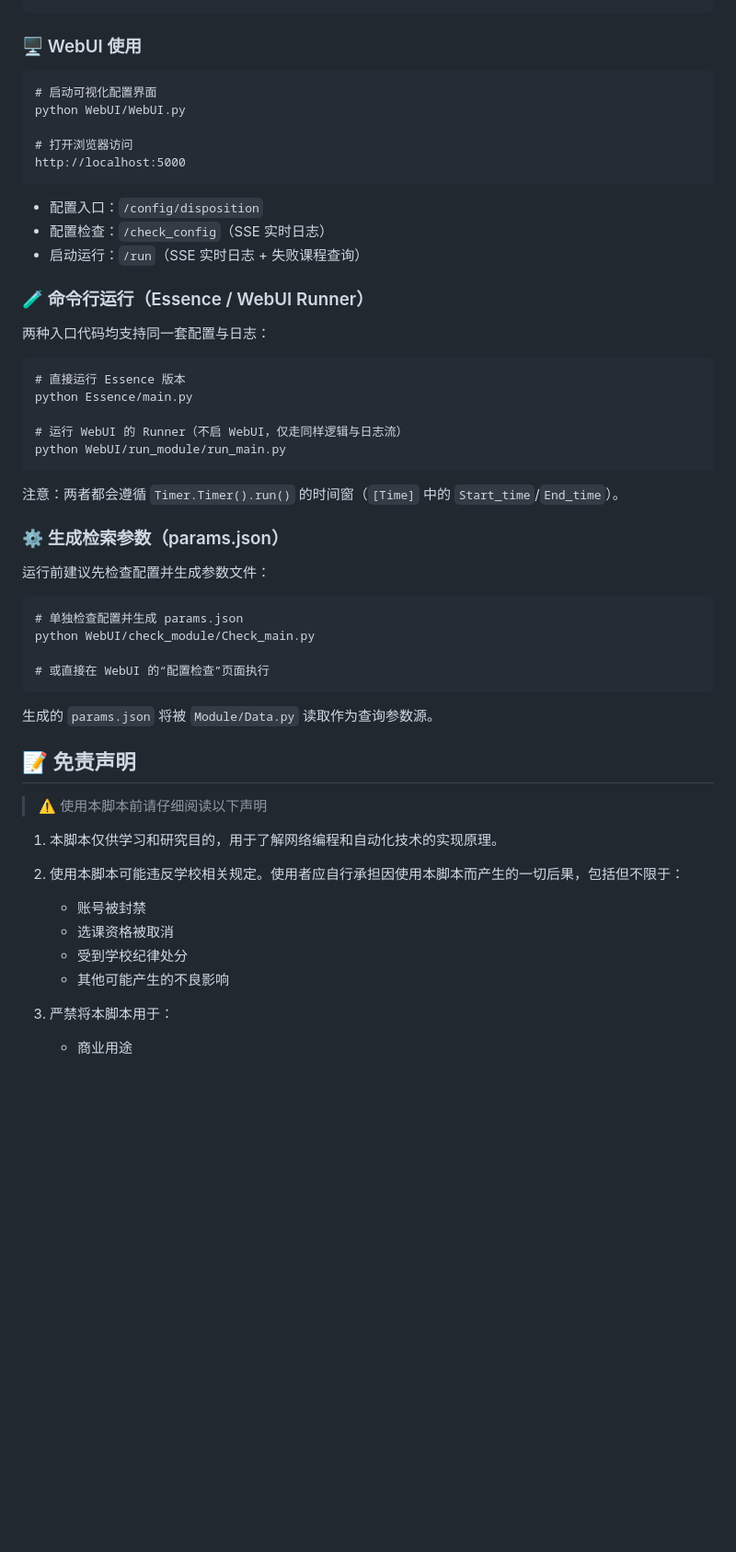
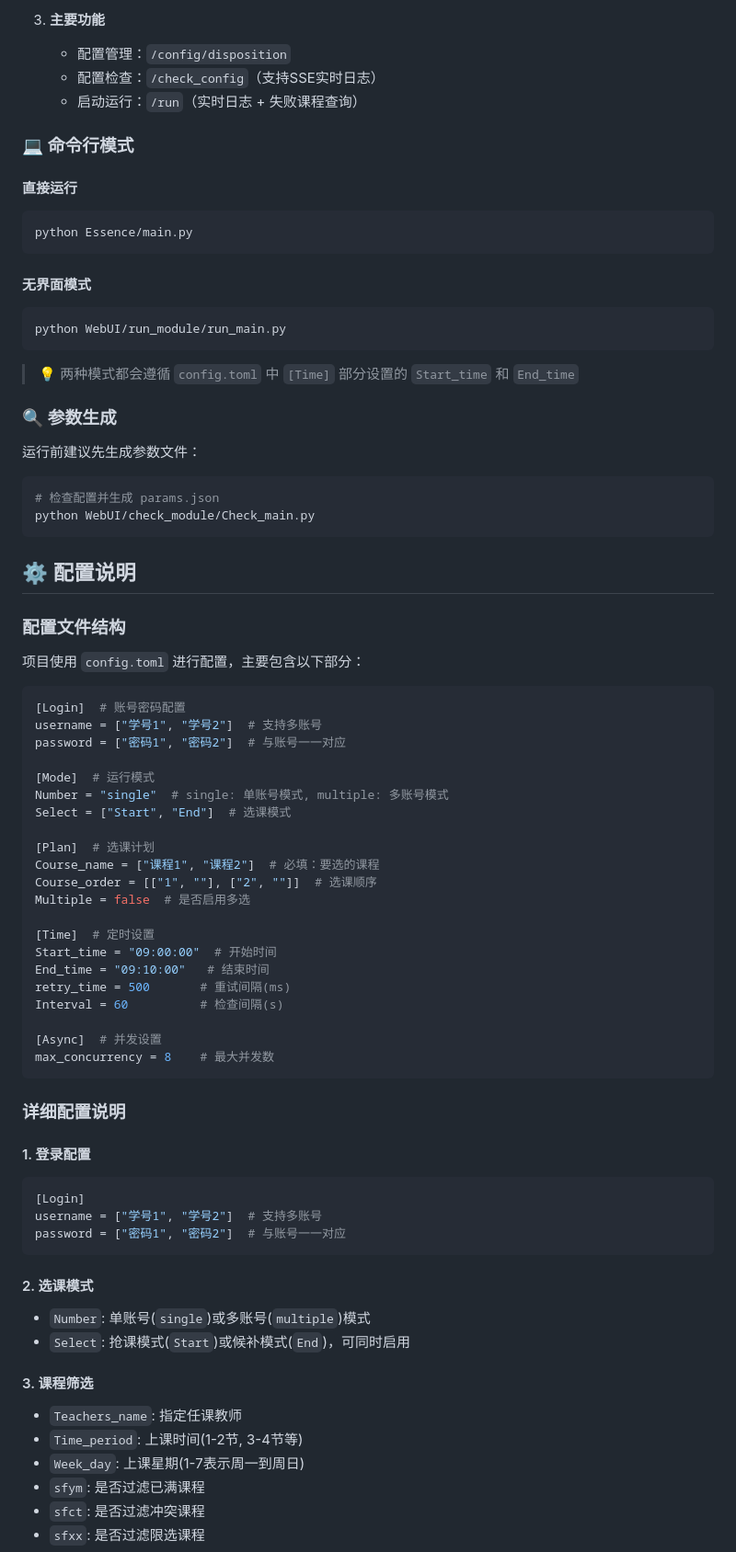
Before and after one commit to AuroBreeze/QFNUClassSelector, a Markdown page: README.md, the part around one of its changes. Shown at 92% size. Rendered like a GitHub page; blank space fills up the shorter version.

Commit message:
docs(README): 更新项目文档和使用说明
- 添加项目介绍、核心功能、最新动态等章节
- 优化快速开始、配置说明等内容
- 新增常见问题、使用技巧等实用信息
- 更新贡献指南和联系方式
- 优化文档结构，增加目录和格式调整

````diff
--- a/README.md
+++ b/README.md
@@ -50,57 +96,77 @@ python -m venv .venv
+3. **主要功能**
+   - 配置管理：`/config/disposition`
+   - 配置检查：`/check_config`（支持SSE实时日志）
+   - 启动运行：`/run`（实时日志 + 失败课程查询）
+
+### 💻 命令行模式
+
+#### 直接运行
+```bash
+python Essence/main.py
 ```
 
-### 🖥️ WebUI 使用
-```
-# 启动可视化配置界面
-python WebUI/WebUI.py
-
-# 打开浏览器访问
-http://localhost:5000
-```
-
-- 配置入口：`/config/disposition`
-- 配置检查：`/check_config`（SSE 实时日志）
-- 启动运行：`/run`（SSE 实时日志 + 失败课程查询）
-
-### 🧪 命令行运行（Essence / WebUI Runner）
-两种入口代码均支持同一套配置与日志：
-
-```
-# 直接运行 Essence 版本
-python Essence/main.py
-
-# 运行 WebUI 的 Runner（不启 WebUI，仅走同样逻辑与日志流）
+#### 无界面模式
+```bash
 python WebUI/run_module/run_main.py
 ```
 
-注意：两者都会遵循 `Timer.Timer().run()` 的时间窗（`[Time]` 中的 `Start_time`/`End_time`）。
+> 💡 两种模式都会遵循 `config.toml` 中 `[Time]` 部分设置的 `Start_time` 和 `End_time`
 
-### ⚙️ 生成检索参数（params.json）
-运行前建议先检查配置并生成参数文件：
+### 🔍 参数生成
+运行前建议先生成参数文件：
 
-```
-# 单独检查配置并生成 params.json
+```bash
+# 检查配置并生成 params.json
 python WebUI/check_module/Check_main.py
-
-# 或直接在 WebUI 的“配置检查”页面执行
 ```
 
-生成的 `params.json` 将被 `Module/Data.py` 读取作为查询参数源。
+## ⚙️ 配置说明
 
+### 配置文件结构
+项目使用 `config.toml` 进行配置，主要包含以下部分：
 
-## 📝 免责声明
+```toml
+[Login]  # 账号密码配置
+username = ["学号1", "学号2"]  # 支持多账号
+password = ["密码1", "密码2"]  # 与账号一一对应
 
-> ⚠️ 使用本脚本前请仔细阅读以下声明
+[Mode]  # 运行模式
+Number = "single"  # single: 单账号模式, multiple: 多账号模式
+Select = ["Start", "End"]  # 选课模式
 
-1. 本脚本仅供学习和研究目的，用于了解网络编程和自动化技术的实现原理。
+[Plan]  # 选课计划
+Course_name = ["课程1", "课程2"]  # 必填：要选的课程
+Course_order = [["1", ""], ["2", ""]]  # 选课顺序
+Multiple = false  # 是否启用多选
 
-2. 使用本脚本可能违反学校相关规定。使用者应自行承担因使用本脚本而产生的一切后果，包括但不限于：
+[Time]  # 定时设置
+Start_time = "09:00:00"  # 开始时间
+End_time = "09:10:00"   # 结束时间
+retry_time = 500       # 重试间隔(ms)
+Interval = 60          # 检查间隔(s)
 
-   - 账号被封禁
-   - 选课资格被取消
-   - 受到学校纪律处分
-   - 其他可能产生的不良影响
+[Async]  # 并发设置
+max_concurrency = 8    # 最大并发数
+```
 
-3. 严禁将本脚本用于：
+### 详细配置说明
 
-   - 商业用途
+#### 1. 登录配置
+```toml
+[Login]
+username = ["学号1", "学号2"]  # 支持多账号
+password = ["密码1", "密码2"]  # 与账号一一对应
+```
+
+#### 2. 选课模式
+- `Number`: 单账号(`single`)或多账号(`multiple`)模式
+- `Select`: 抢课模式(`Start`)或候补模式(`End`)，可同时启用
+
+#### 3. 课程筛选
+- `Teachers_name`: 指定任课教师
+- `Time_period`: 上课时间(1-2节, 3-4节等)
+- `Week_day`: 上课星期(1-7表示周一到周日)
+- `sfym`: 是否过滤已满课程
+- `sfct`: 是否过滤冲突课程
+- `sfxx`: 是否过滤限选课程
+
````
Also changed, not shown: other parts of README.md (+152 -47 lines).
